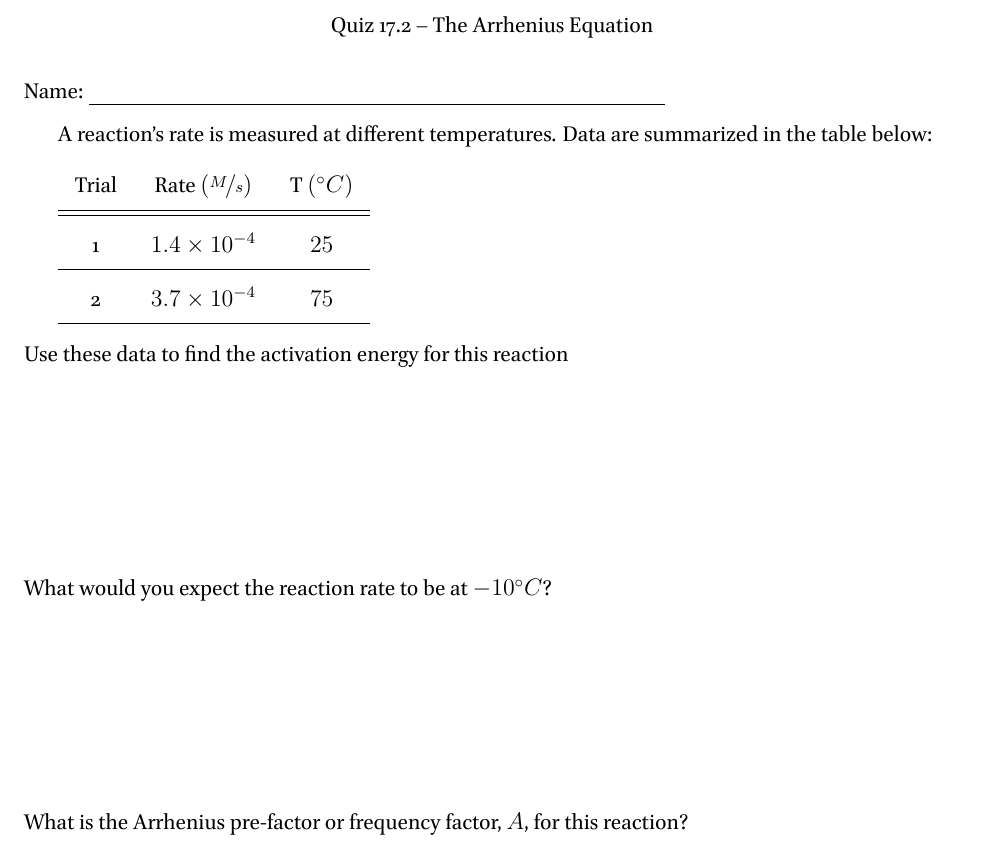
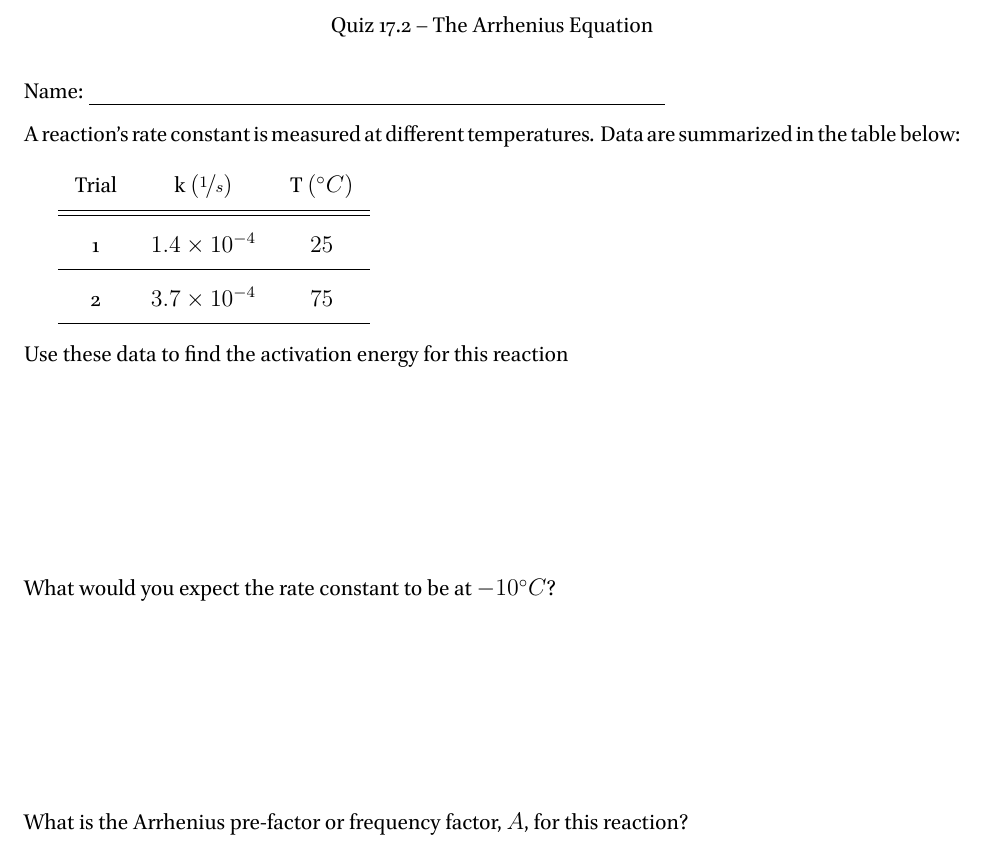
Before and after one commit to RowleyLab/3610, a LaTeX book (Quizzes/17.2_Arrhenius.tex): part of page 1 of 2, cut so that both start at the same text. The pictures show the PDF file Quizzes/17.2_Arrhenius.pdf that the author committed with the source.

Commit message:
Chapter 17 quiz keys and corrected quiz 17.2

```diff
--- a/Quizzes/17.2_Arrhenius.tex
+++ b/Quizzes/17.2_Arrhenius.tex
@@ -11,11 +11,11 @@
 	\end{center}
 	{\large Name: \rule[-1mm]{4in}{.1pt}
 
-
-A reaction's rate is measured at different temperatures. Data are summarized in the table below:
+\noindent
+A reaction's rate constant is measured at different temperatures. Data are summarized in the table below:
 
 \begin{tabular}{ccc}
-	Trial & Rate $\left(\nicefrac{M}{s}\right)$ & T $\left(^\circ C\right)$ \\ \midrule \midrule
+	Trial & k $\left(\nicefrac{1}{s}\right)$ & T $\left(^\circ C\right)$ \\ \midrule \midrule
 	1 &$1.4\times10^{-4}$&$25$\\ \midrule
 	2 &$3.7\times10^{-4}$&$75$ \\ \midrule
 \end{tabular}
@@ -23,7 +23,7 @@ A reaction's rate is measured at different temperatures. Data are summarized in
 \noindent Use these data to find the activation energy for this reaction
 
 \vspace{8em}
-\noindent What would you expect the reaction rate to be at $-10^\circ C$?
+\noindent What would you expect the rate constant to be at $-10^\circ C$?
 
 \vspace{8em}
 \noindent What is the Arrhenius pre-factor or frequency factor, $A$, for this reaction?
```
Also changed, not shown: Quizzes/17.1_Key.pdf (added), Quizzes/17.2_Arrhenius.pdf, Quizzes/17.2_Key.pdf (added), Quizzes/17.3_Key.pdf (added).
